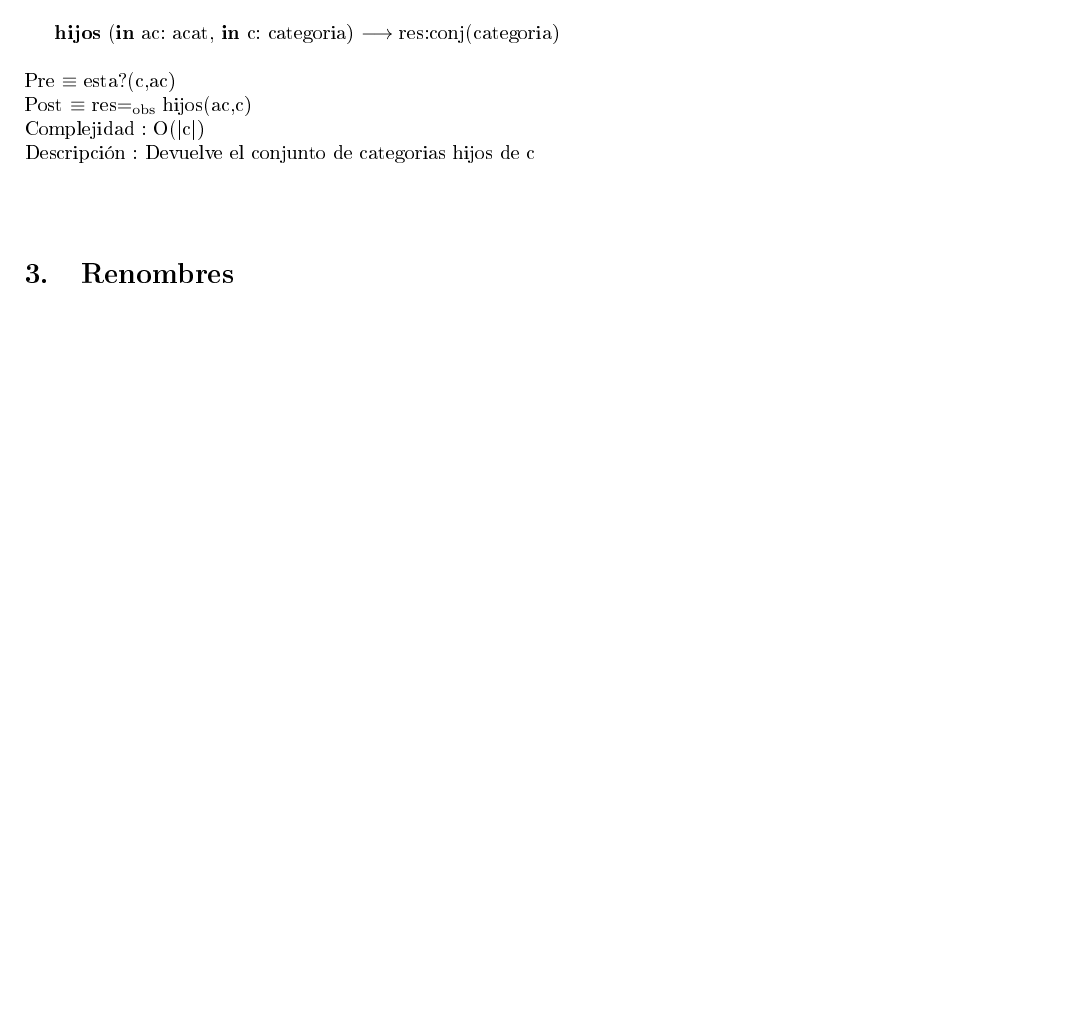
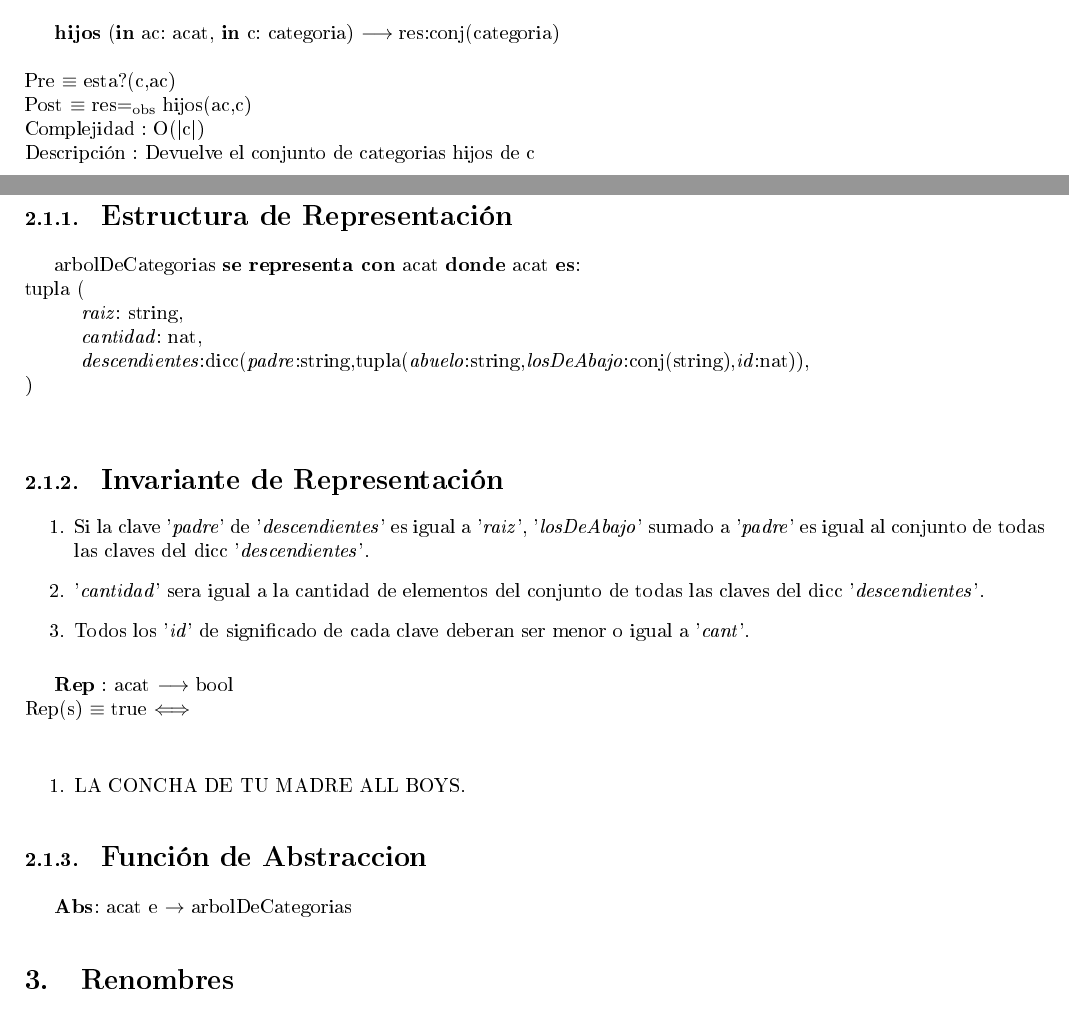
Before and after one commit to agustinrodriguez/AED2, a LaTeX document (tp2/tp.tex): part of page 10 of 11 before the commit and two parts of pages 10 and 11 of 11 after it, the two joined at a grey line, cut so that both start at the same text, the shorter picture padded with empty space. The pictures show the PDF file tp2/tp.pdf that the author committed with the source.

Commit message:
subeeeeeeeee

```diff
--- a/tp2/tp.tex
+++ b/tp2/tp.tex
@@ -412,6 +412,42 @@ $\\$
 	Complejidad : O(|c|)\\
 	Descripci\'{o}n : Devuelve el conjunto de categorias hijos de c\\\\
 
+    \subsection{\huge Pautas de Implementaci\'{o}n}
+
+        \subsubsection{\Large Estructura de Representaci\'{o}n}
+
+        arbolDeCategorias \textbf{se representa con} acat \textbf{donde} acat \textbf{es}:\\
+	tupla (\\
+$\hspace*{10mm}$\textit{raiz}: string,\\
+$\hspace*{10mm}$\textit{cantidad}: nat,\\
+$\hspace*{10mm}$\textit{descendientes}:dicc(\textit{padre}:string,tupla(\textit{abuelo}:string,\textit{losDeAbajo}:conj(string),\textit{id}:nat)),\\)\\
+
+	\subsubsection{\Large Invariante de Representaci\'{o}n}
+
+	  \begin{enumerate}
+
+		\item Si la clave '\textit{padre}' de '\textit{descendientes}' es igual a '\textit{raiz}', '\textit{losDeAbajo}' sumado a '\textit{padre}' es igual al conjunto de todas las claves del dicc '\textit{descendientes}'.
+
+		\item '\textit{cantidad}' sera igual a la cantidad de elementos del conjunto de todas las claves del dicc '\textit{descendientes}'.
+
+		\item Todos los '\textit{id}' de significado de cada clave deberan ser menor o igual a '\textit{cant}'.
+
+	  \end{enumerate}
+
+
+	   \textbf{Rep} : acat $\longrightarrow$ bool\\
+	        Rep(s) $\equiv$ true $\Longleftrightarrow$\\
+
+	   \begin{enumerate}
+
+	    \item LA CONCHA DE TU MADRE ALL BOYS.
+
+\end{enumerate}
+
+\subsubsection{\Large Funci\'{o}n de Abstraccion}
+
+	    \textbf{Abs}: acat e $\rightarrow$ arbolDeCategorias
+
 
 \section{Renombres}
 \begin{tad}{\tadNombre{Categoria}} es String
```
Also changed, not shown: tp2/tp.pdf, 3 other files.
